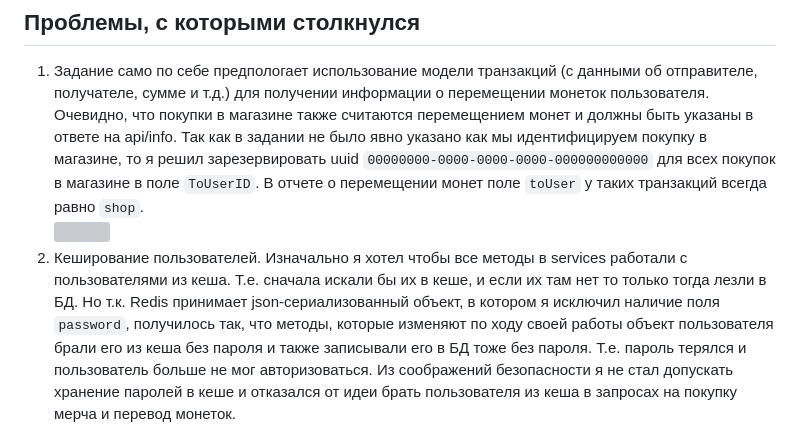
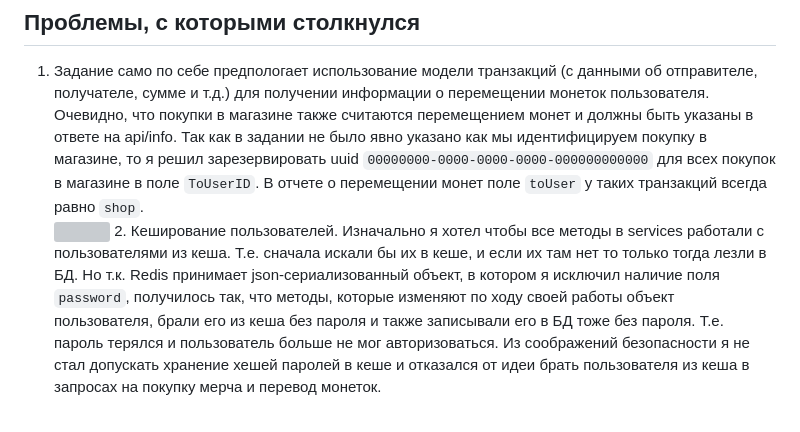
Before and after one commit to gihpee/AvitoShop, a Markdown page: README.md, the part around the change. Drawn GitHub-style; grey boxes are pictures that could not be loaded.

```diff
--- a/README.md
+++ b/README.md
@@ -27,7 +27,7 @@ Golang, PostgreSQL, GORM, Redis
 1. Задание само по себе предпологает использование модели транзакций (с данными об отправителе, получателе, сумме и т.д.) для получении информации о перемещении монеток пользователя. Очевидно, что покупки в
    магазине также считаются перемещением монет и должны быть указаны в ответе на api/info. Так как в задании не было явно указано как мы идентифицируем покупку в магазине, то я решил зарезервировать
    uuid `00000000-0000-0000-0000-000000000000` для всех покупок в магазине в поле `ToUserID`. В отчете о перемещении монет поле `toUser` у таких транзакций всегда равно `shop`.<br><img src="https://github.com/user-attachments/assets/3c7f0af6-ff17-4422-a72a-a4af73db9c7b" width="300">
-2. Кеширование пользователей. Изначально я хотел чтобы все методы в services работали с пользователями из кеша. Т.е. сначала искали бы их в кеше, и если их там нет то только тогда лезли в БД. Но т.к. Redis принимает
-   json-сериализованный объект, в котором я исключил наличие поля `password`, получилось так, что методы, которые изменяют по ходу своей работы объект пользователя брали его из кеша без пароля и также записывали его
-   в БД тоже без пароля. Т.е. пароль терялся и пользователь больше не мог авторизоваться. Из соображений безопасности я не стал допускать хранение паролей в кеше и отказался от идеи брать пользователя из кеша в запросах
+   2. Кеширование пользователей. Изначально я хотел чтобы все методы в services работали с пользователями из кеша. Т.е. сначала искали бы их в кеше, и если их там нет то только тогда лезли в БД. Но т.к. Redis принимает
+   json-сериализованный объект, в котором я исключил наличие поля `password`, получилось так, что методы, которые изменяют по ходу своей работы объект пользователя, брали его из кеша без пароля и также записывали его
+   в БД тоже без пароля. Т.е. пароль терялся и пользователь больше не мог авторизоваться. Из соображений безопасности я не стал допускать хранение хешей паролей в кеше и отказался от идеи брать пользователя из кеша в запросах
     на покупку мерча и перевод монеток.
```
